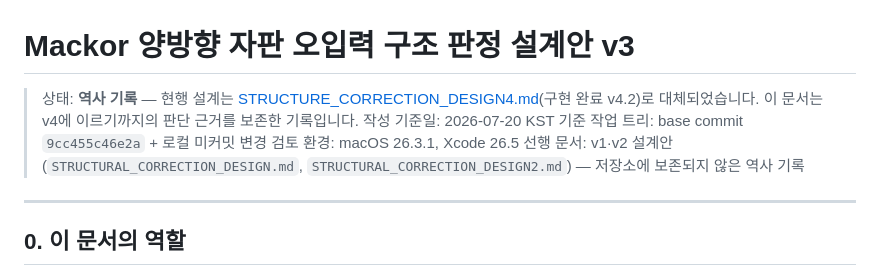
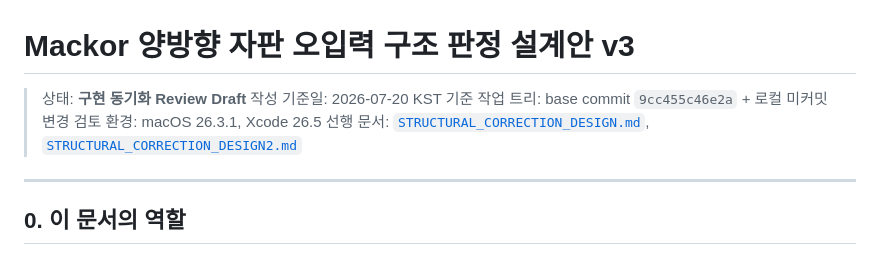
Before and after one commit to Keilkim/MacKoreanImefixer, a Markdown page: STRUCTURE_CORRECTION_DESIGN3.md, the part around the change. Drawn GitHub-style.

```diff
--- a/STRUCTURE_CORRECTION_DESIGN3.md
+++ b/STRUCTURE_CORRECTION_DESIGN3.md
@@ -1,10 +1,10 @@
 # Mackor 양방향 자판 오입력 구조 판정 설계안 v3
 
-> 상태: **역사 기록** — 현행 설계는 [STRUCTURE_CORRECTION_DESIGN4.md](STRUCTURE_CORRECTION_DESIGN4.md)(구현 완료 v4.2)로 대체되었습니다. 이 문서는 v4에 이르기까지의 판단 근거를 보존한 기록입니다.
+> 상태: **구현 동기화 Review Draft**
 > 작성 기준일: 2026-07-20 KST
 > 기준 작업 트리: base commit `9cc455c46e2a` + 로컬 미커밋 변경
 > 검토 환경: macOS 26.3.1, Xcode 26.5
-> 선행 문서: v1·v2 설계안(`STRUCTURAL_CORRECTION_DESIGN.md`, `STRUCTURAL_CORRECTION_DESIGN2.md`) — 저장소에 보존되지 않은 역사 기록
+> 선행 문서: [`STRUCTURAL_CORRECTION_DESIGN.md`](STRUCTURAL_CORRECTION_DESIGN.md), [`STRUCTURAL_CORRECTION_DESIGN2.md`](STRUCTURAL_CORRECTION_DESIGN2.md)
 
 ---
 
```
